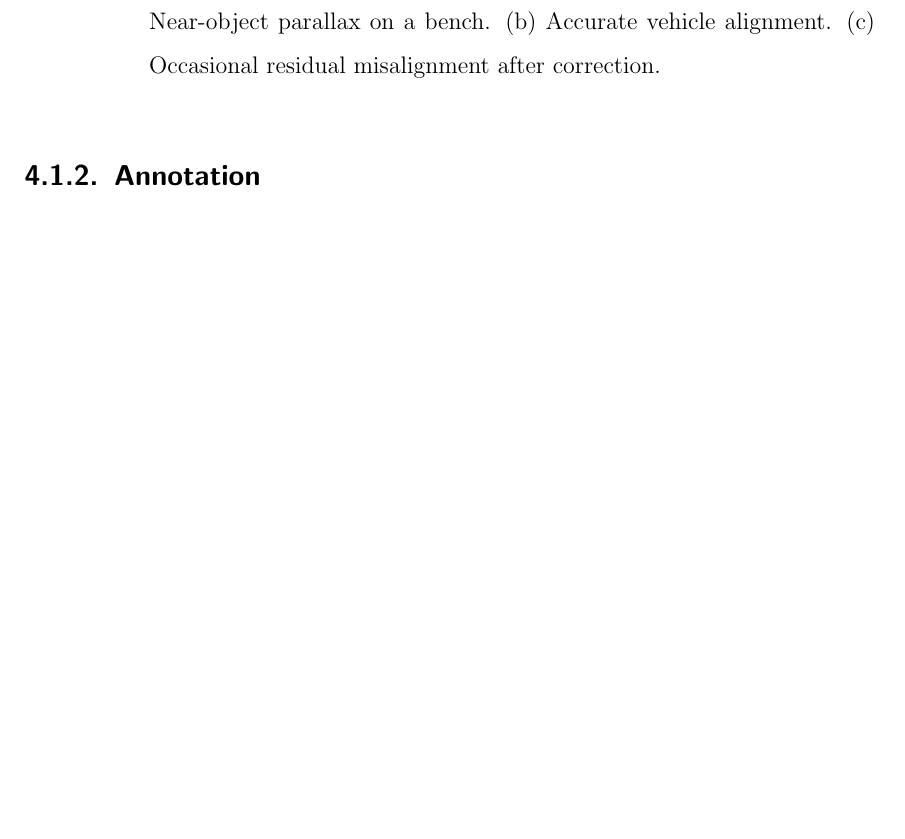
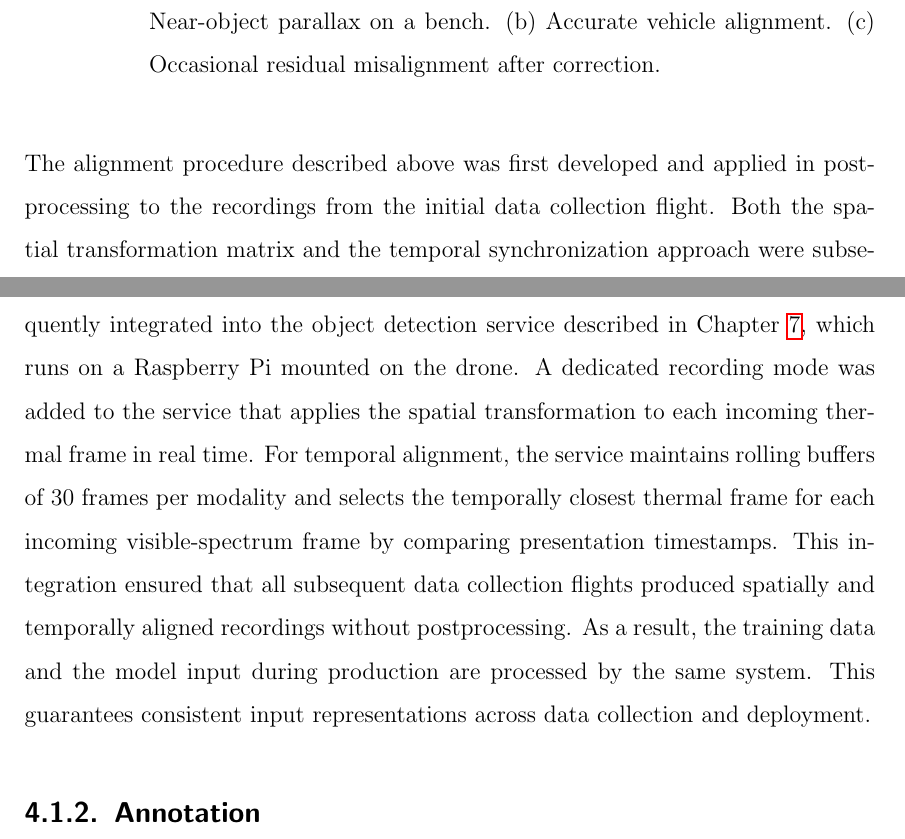
Before and after one commit to dominikschweigl/bachelor_thesis, a LaTeX thesis (bachelor.tex): part of page 61 of 141 before the commit and two parts of pages 61 and 62 of 142 after it, the two joined at a grey line, cut so that both start at the same text, the shorter picture padded with empty space. Compiled offline with pdfLaTeX.

Commit message:
docs: refine sensor alignment section

```diff
--- a/bachelor.tex
+++ b/bachelor.tex
@@ -1876,6 +1876,22 @@ near the image edges visible for the vehicle near the top.
     }
     \label{fig:camera_alignment_result}
 \end{figure}
+
+The alignment procedure described above was first developed and applied in
+postprocessing to the recordings from the initial data collection flight.
+Both the spatial transformation matrix and the temporal synchronization approach
+were subsequently integrated into the object detection service described in
+Chapter~\ref{chap:implementation}, which runs on a Raspberry Pi mounted on the drone.
+A dedicated recording mode was added to the service that applies the spatial
+transformation to each incoming thermal frame in real time.
+For temporal alignment, the service maintains rolling buffers of 30 frames per
+modality and selects the temporally closest thermal frame for each incoming
+visible-spectrum frame by comparing presentation timestamps.
+This integration ensured that all subsequent data collection flights produced
+spatially and temporally aligned recordings without postprocessing.
+As a result, the training data and the model input during production are
+processed by the same system.
+This guarantees consistent input representations across data collection and deployment.
 
 \subsection{Annotation}
 
```
Also changed, not shown: bachelor.tex (4 more changed lines).
